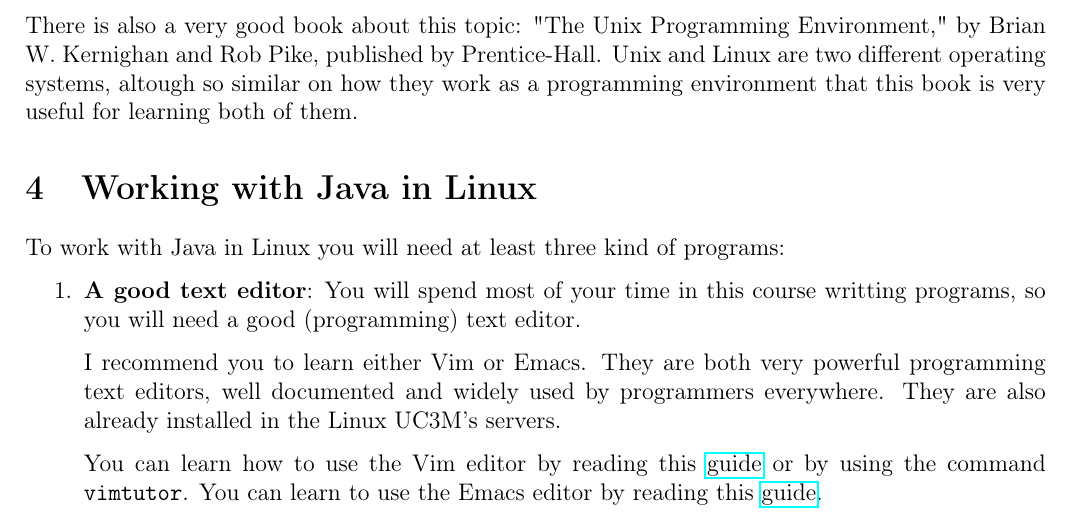
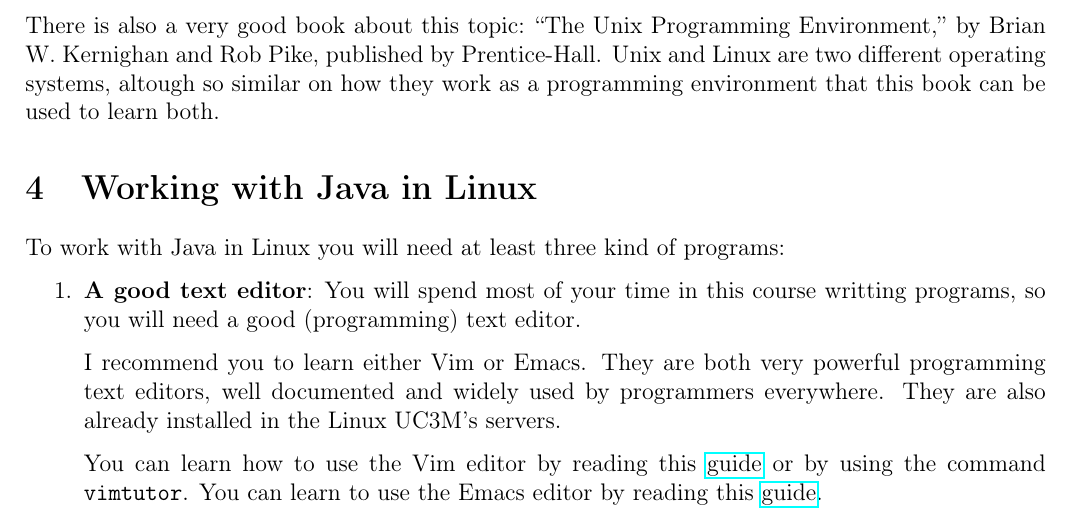
Before and after one commit to alcortesm/Systems-Programming, a LaTeX document (src/sessions/s01-recap-01/required-reading-1/latex/s01-required-reading-1.tex): part of page 4 of 4, cut so that both start at the same text. Compiled offline with pdfLaTeX.

Commit message:
linux survival guide proofread

```diff
--- a/src/sessions/s01-recap-01/required-reading-1/latex/s01-required-reading-1.tex
+++ b/src/sessions/s01-recap-01/required-reading-1/latex/s01-required-reading-1.tex
@@ -189,11 +189,11 @@
 You will find a nice introducction to the Linux command line
 \href{http://linuxcommand.org/lc3_learning_the_shell.php#contents}{here}.
 
-There is also a very good book about this topic: "The Unix Programming
-Environment," by Brian W. Kernighan and Rob Pike, published by Prentice-Hall.
+There is also a very good book about this topic: ``The Unix Programming
+Environment,'' by Brian W. Kernighan and Rob Pike, published by Prentice-Hall.
 Unix and Linux are two different operating systems, altough so similar on how
-they work as a programming environment that this book is very useful for
-learning both of them.
+they work as a programming environment that this book can be used to learn
+both.
 
 
 \section{Working with Java in Linux}
```
